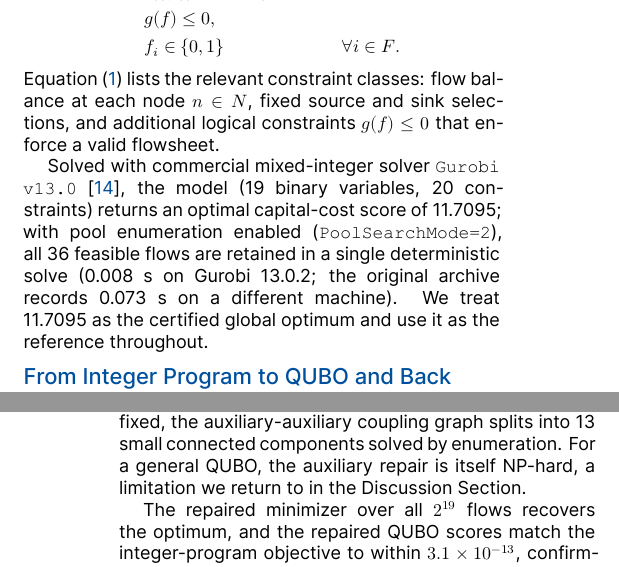
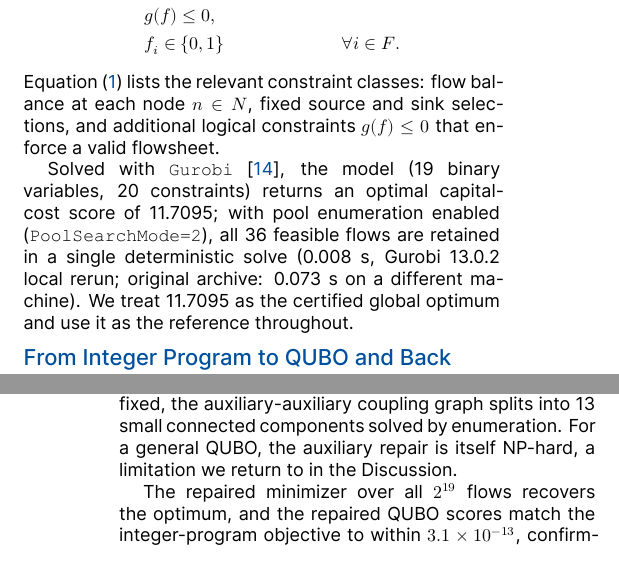
Before and after one commit to SECQUOIA/pse-quantum-discrete-optimization, a LaTeX document (case-studies/ds-mfg-qubo-qiskitopt/main_standalone.tex): two parts of the columns of pages 2 and 3 of 6, joined at a grey line, cut so that both start at the same text. Compiled offline with XeLaTeX; a missing font is replaced by an installed copy or a similar font.

Commit message:
Final manuscript revision: polish and template compliance
- Fix author name non-breaking spaces (Yirang~Park, David~E. Bernal~Neira)
- Remove version tag from Gurobi citation in body; consolidate version info
  into the timing parenthetical (Gurobi 13.0.2 local rerun vs. archive)
- Remove stale commented-out cross-reference after NP-hard repair sentence
- Fix double space before \texttt{EfficientSU2}
- Remove dangling footnote marker from IBM TTS cell; caption already explains
  the cloud-queue caveat
- Collapse spurious blank line in Workflows paragraph
- Add missing \pseprintcopyright after \pseprintreferences per PSE Press template
- Paper compiles to exactly 6 pages (Inter fonts, no overfull hbox warnings)

```diff
--- a/case-studies/ds-mfg-qubo-qiskitopt/main_standalone.tex
+++ b/case-studies/ds-mfg-qubo-qiskitopt/main_standalone.tex
@@ -25,8 +25,8 @@
 % Standalone PSE Press-style wrapper for the DS-MFG manuscript.
 \renewcommand{\PaperTitle}{Challenges of Gate-Based Quantum Optimization for a Discrete Process-Design Problem}
 \renewcommand{\PaperAuthors}{%
-Yirang ~Park\textsuperscript{a}
-and David E. ~Bernal Neira\textsuperscript{a}}
+Yirang~Park\textsuperscript{a}
+and David~E. Bernal~Neira\textsuperscript{a}}
 \renewcommand{\PaperAffiliations}{%
 \textsuperscript{a} Davidson School of Chemical Engineering, Purdue University, West Lafayette, IN 47907, USA\\
 }
@@ -123,7 +123,7 @@ Equation~\eqref{eq:ds-mfg-ip-formulation} lists the relevant constraint classes:
 flow balance at each node $n \in N$, fixed source and sink selections, and
 additional logical constraints $g(f) \leq 0$ that enforce a valid flowsheet.
 
-Solved with commercial mixed-integer solver \texttt{Gurobi v13.0} \cite{gurobi}, the model (19 binary variables, 20 constraints) returns an optimal capital-cost score of 11.7095; with pool enumeration enabled (\texttt{PoolSearchMode=2}), all 36 feasible flows are retained in a single deterministic solve (0.008 s on Gurobi 13.0.2; the original archive records 0.073 s on a different machine).
+Solved with \texttt{Gurobi} \cite{gurobi}, the model (19 binary variables, 20 constraints) returns an optimal capital-cost score of 11.7095; with pool enumeration enabled (\texttt{PoolSearchMode=2}), all 36 feasible flows are retained in a single deterministic solve (0.008 s, Gurobi~13.0.2 local rerun; original archive: 0.073 s on a different machine).
 We treat 11.7095 as the certified global optimum and use it as the reference throughout.
 
 \subsection{From Integer Program to QUBO and Back}
@@ -158,8 +158,7 @@ We make it interpretable by projecting onto $y$ and repairing the auxiliaries, c
 The repair is exact and cheap here because, once $y$ is fixed, the
 auxiliary-auxiliary coupling graph splits into 13 small connected components solved by enumeration.
 For a general QUBO, the auxiliary repair is itself
-NP-hard, a limitation we return to in the Discussion Section.
-% ~\ref{sec:ds-mfg-discussion}.
+NP-hard, a limitation we return to in the Discussion.
 
 The repaired minimizer over all $2^{19}$ flows recovers the optimum, and the repaired QUBO scores match the integer-program objective to within $3.1\times 10^{-13}$, confirming they encode the same objective.
 Exact enumeration finds exactly 36 feasible flows, as does the solution pool option of \texttt{Gurobi}.
```
Also changed, not shown: case-studies/ds-mfg-qubo-qiskitopt/main_standalone.pdf, case-studies/ds-mfg-qubo-qiskitopt/main_standalone.tex (6 more changed lines).
